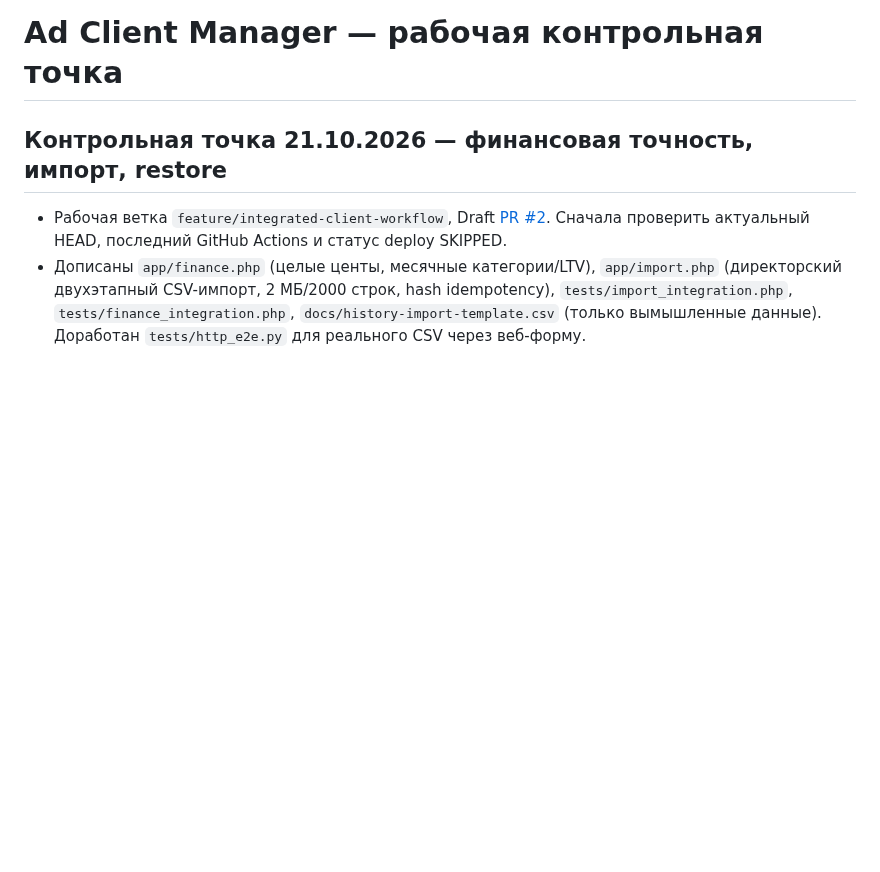
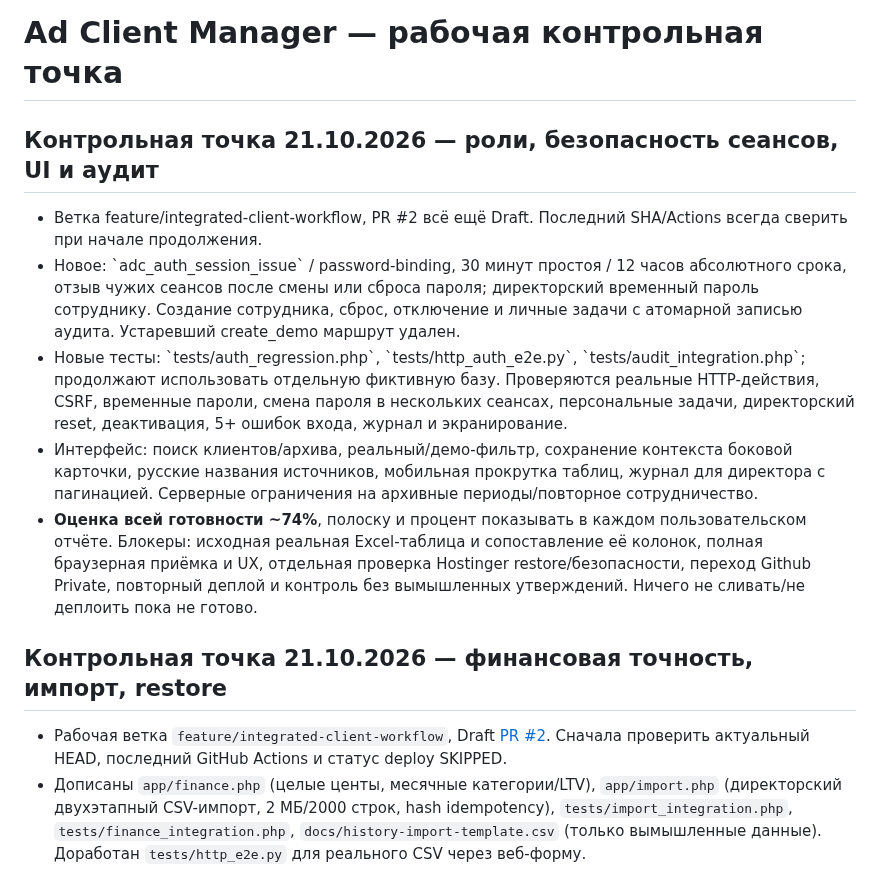
Before and after one commit to manufact-test/ad-client-manager, a Markdown page: NEXT-CHAT.md, the part around the change. Rendered like a GitHub page; blank space fills up the shorter version.

Commit message:
docs: verified session/auth/UX/audit checkpoint and ~74 percent readiness

```diff
--- a/NEXT-CHAT.md
+++ b/NEXT-CHAT.md
@@ -1,4 +1,13 @@
 # Ad Client Manager — рабочая контрольная точка
+
+## Контрольная точка 21.10.2026 — роли, безопасность сеансов, UI и аудит
+
+- Ветка feature/integrated-client-workflow, PR #2 всё ещё Draft. Последний SHA/Actions всегда сверить при начале продолжения.
+- Новое: \`adc_auth_session_issue\` / password-binding, 30 минут простоя / 12 часов абсолютного срока, отзыв чужих сеансов после смены или сброса пароля; директорский временный пароль сотруднику. Создание сотрудника, сброс, отключение и личные задачи с атомарной записью аудита. Устаревший create_demo маршрут удален.
+- Новые тесты: \`tests/auth_regression.php\`, \`tests/http_auth_e2e.py\`, \`tests/audit_integration.php\`; продолжают использовать отдельную фиктивную базу. Проверяются реальные HTTP-действия, CSRF, временные пароли, смена пароля в нескольких сеансах, персональные задачи, директорский reset, деактивация, 5+ ошибок входа, журнал и экранирование.
+- Интерфейс: поиск клиентов/архива, реальный/демо-фильтр, сохранение контекста боковой карточки, русские названия источников, мобильная прокрутка таблиц, журнал для директора с пагинацией. Серверные ограничения на архивные периоды/повторное сотрудничество.
+- **Оценка всей готовности ~74%**, полоску и процент показывать в каждом пользовательском отчёте. Блокеры: исходная реальная Excel-таблица и сопоставление её колонок, полная браузерная приёмка и UX, отдельная проверка Hostinger restore/безопасности, переход Github Private, повторный деплой и контроль без вымышленных утверждений. Ничего не сливать/не деплоить пока не готово.
+
 
 ## Контрольная точка 21.10.2026 — финансовая точность, импорт, restore
 
```
